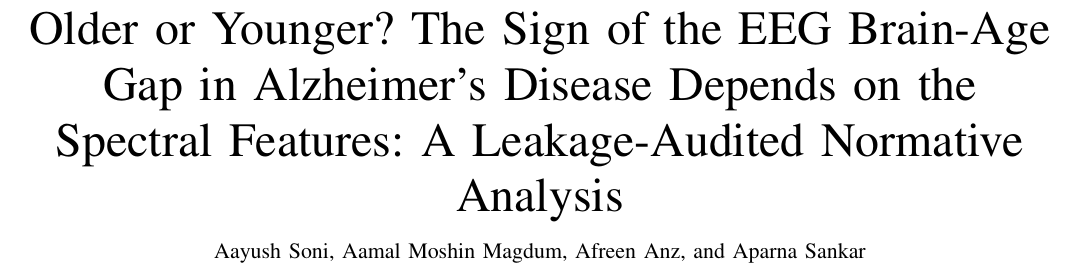
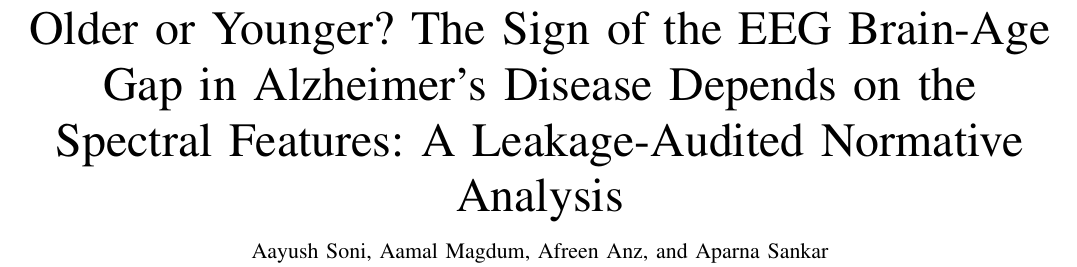
Before and after one commit to afreenanz/eeg-brain-age, a LaTeX paper (research_q1_upgrade/12_revised_manuscript/main.tex): part of page 1 of 6, cut so that both start at the same text. Compiled offline with pdfLaTeX.

Commit message:
Papers: author name Aamal Magdum; remove draft running header
Co-Authored-By: Claude Opus 5.5 <noreply@anthropic.com>

```diff
--- a/research_q1_upgrade/12_revised_manuscript/main.tex
+++ b/research_q1_upgrade/12_revised_manuscript/main.tex
@@ -9,10 +9,10 @@
 
 \title{Older or Younger? The Sign of the EEG Brain-Age Gap in Alzheimer's Disease Depends on the Spectral Features: A Leakage-Audited Normative Analysis}
 
-\author{Aayush~Soni, Aamal~Moshin~Magdum, Afreen~Anz, and~Aparna~Sankar%
+\author{Aayush~Soni, Aamal~Magdum, Afreen~Anz, and~Aparna~Sankar%
 \thanks{The authors are with the Department of Computer Science and Engineering, B.\,M.\,S. College of Engineering, Bengaluru, India.}}
 
-\markboth{Revised draft for internal review}{Soni \MakeLowercase{\textit{et al.}}: The sign of the EEG brain-age gap in Alzheimer's disease}
+\markboth{}{Soni \MakeLowercase{\textit{et al.}}: The sign of the EEG brain-age gap in Alzheimer's disease}
 \maketitle
 
 % =====================================================================
```
Also changed, not shown: paper/journal/main.tex (+2 -2 lines), paper/main.tex (+1 -1 lines), paper/journal/main.pdf, paper/main.pdf, research_q1_upgrade/12_revised_manuscript/main.pdf, 1 other file.
